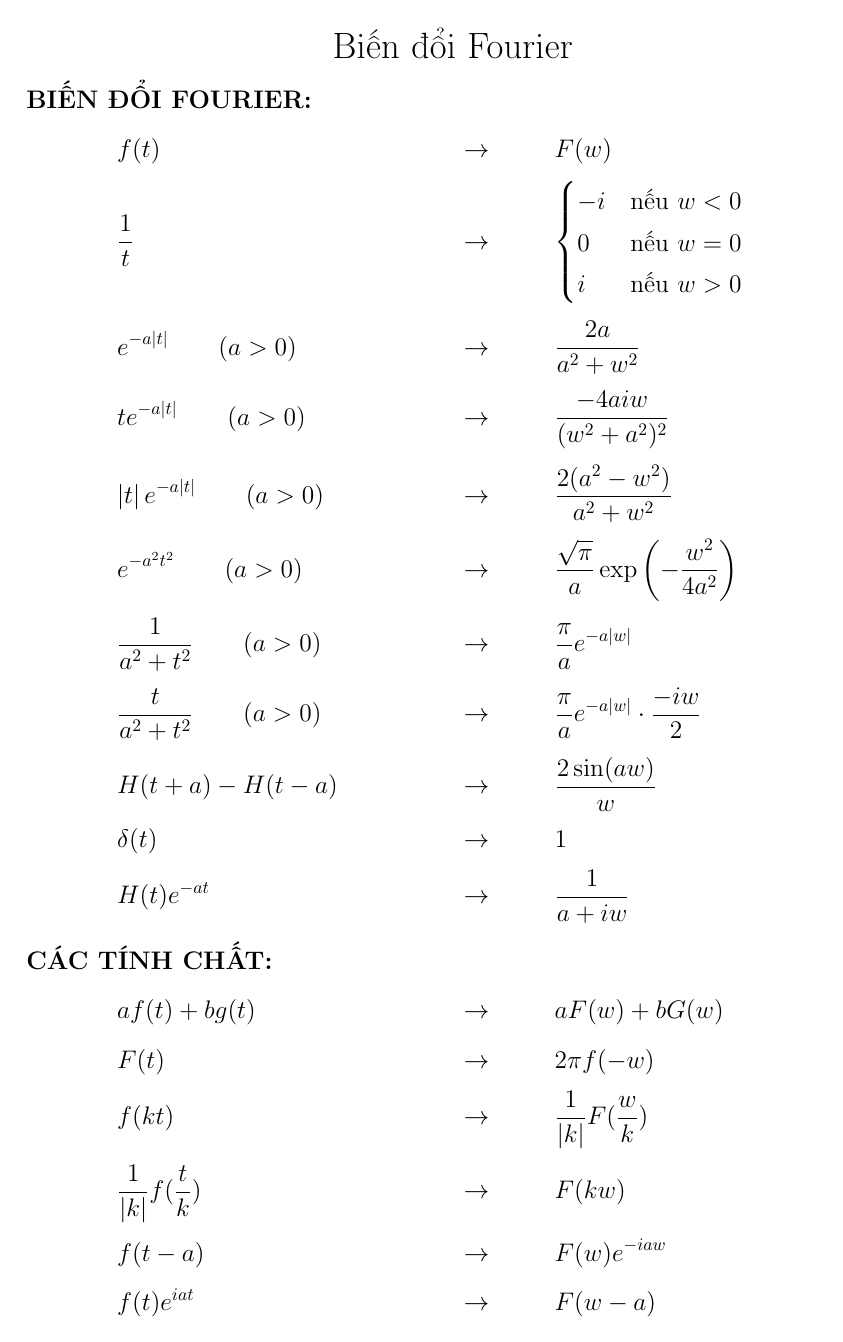
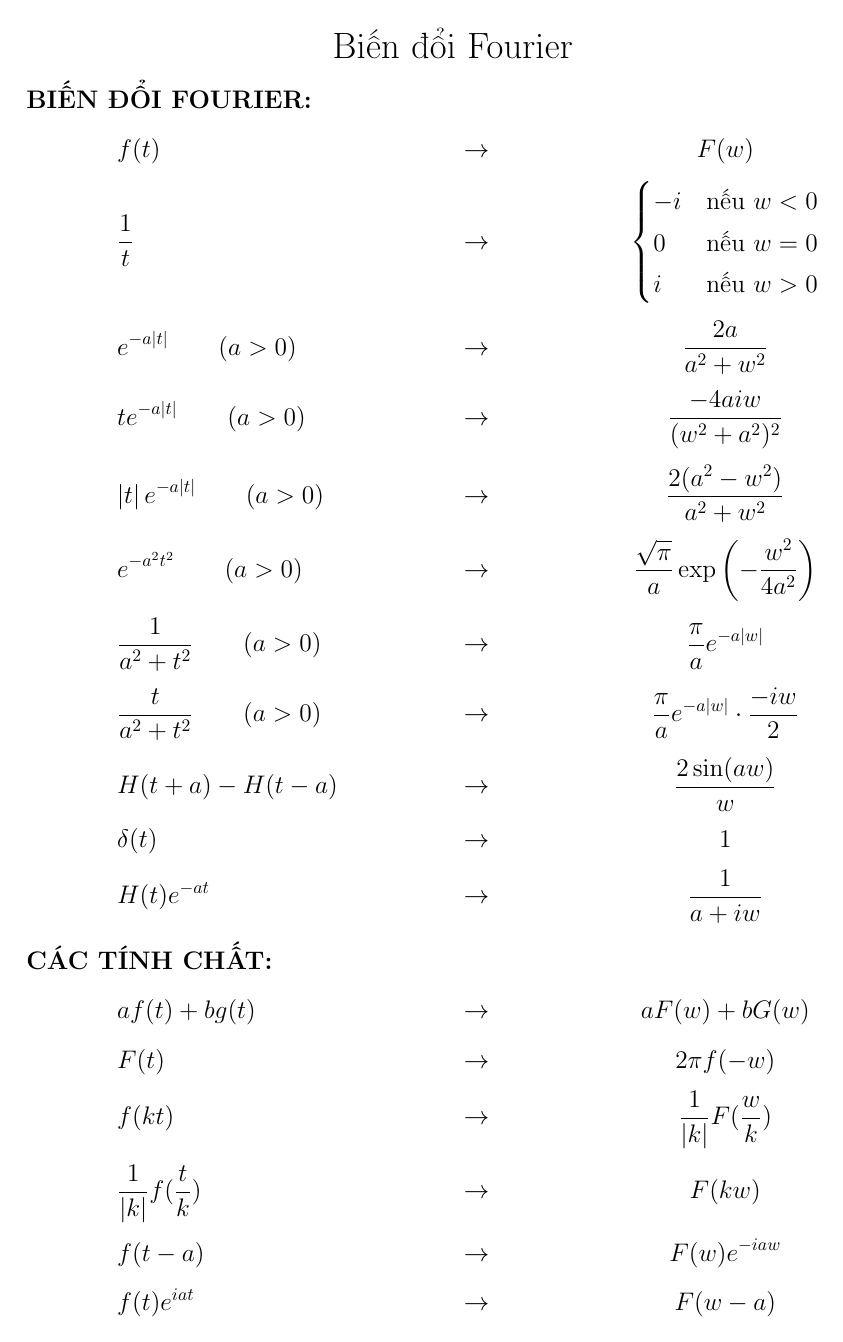
Before and after one commit to ndgnuh/documents, a LaTeX document (fourier-transform/root.tex): page 1 of 2. Compiled offline with pdfLaTeX.

Commit message:
fourier-transform: Update format

```diff
--- a/fourier-transform/root.tex
+++ b/fourier-transform/root.tex
@@ -16,7 +16,7 @@
 	\begin{minipage}[t]{0.1\textwidth}~\end{minipage}
 	\begin{minipage}[t]{0.4\textwidth}$\displaystyle#1$\end{minipage}
 	\begin{minipage}[t]{0.1\textwidth}$\displaystyle\to$\end{minipage}
-	\begin{minipage}[t]{0.4\textwidth}$\displaystyle#2$\end{minipage}\par
+	\begin{minipage}[t]{0.4\textwidth}\begin{center}$\displaystyle#2$\end{center}\end{minipage}\par
 }
 
 \begin{document}
```
Also changed, not shown: fourier-transform/root.pdf.
